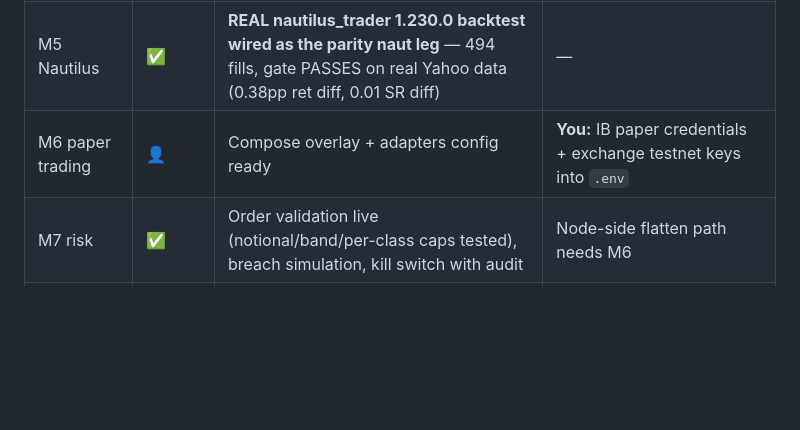
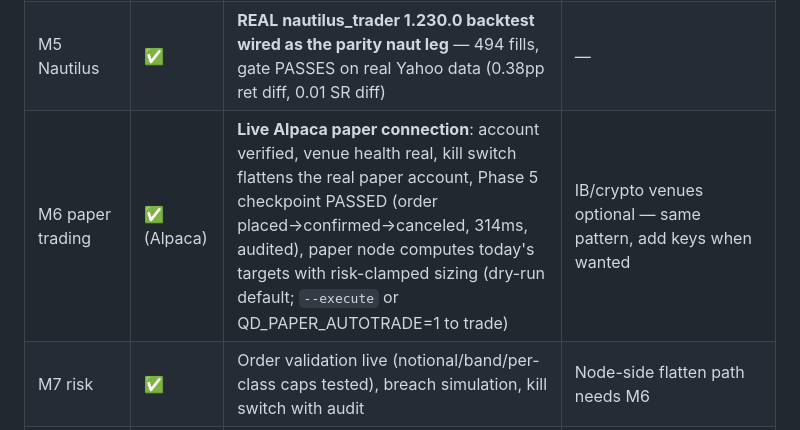
Before and after one commit to praveenguptahcl/quantdesk, a Markdown page: STATUS.md, the part around the change. Rendered like a GitHub page; blank space fills up the shorter version.

Commit message:
status: M6 Alpaca paper complete

```diff
--- a/STATUS.md
+++ b/STATUS.md
@@ -9,7 +9,7 @@ Updated: 2026-07-05. Legend: ✅ done & verified · 🟡 partial (works, deeper
 | M3 Docker stack | 🟡 | Docker verified (`hello-world` ✅); compose files ready; **Redis feed bridge live in server** — `docker run -d -p 127.0.0.1:6379:6379 redis:7` then `redis-cli PUBLISH feed '{"msg":"hi"}'` shows in GUI | Postgres migration deferred until FastAPI upgrade |
 | M4 LEAN | 🟡👤 | **LEAN CLI 1.0.227 installed**; strategy source ready. Cloud login optional — the research leg runs via engine A + real Nautilus covers execution | If you find the API token (free tier does include one under Settings→API), `lean login` unlocks the QC data library; otherwise not needed |
 | M5 Nautilus | ✅ | **REAL nautilus_trader 1.230.0 backtest wired as the parity naut leg** — 494 fills, gate PASSES on real Yahoo data (0.38pp ret diff, 0.01 SR diff) | — |
-| M6 paper trading | 👤 | Compose overlay + adapters config ready | **You:** IB paper credentials + exchange testnet keys into `.env` |
+| M6 paper trading | ✅ (Alpaca) | **Live Alpaca paper connection**: account verified, venue health real, kill switch flattens the real paper account, Phase 5 checkpoint PASSED (order placed→confirmed→canceled, 314ms, audited), paper node computes today's targets with risk-clamped sizing (dry-run default; `--execute` or QD_PAPER_AUTOTRADE=1 to trade) | IB/crypto venues optional — same pattern, add keys when wanted |
 | M7 risk | ✅ | Order validation live (notional/band/per-class caps tested), breach simulation, kill switch with audit | Node-side flatten path needs M6 |
 | M8 go-live | ✅ (by design 👤) | Server enforces checklist + phrase + parity; flip is staged-only, human restarts stack | Intentionally never automated |
 | M9 feedback loop | 🟡 | `/api/drift` live — already flagged realized slippage 1.66bp > 1.0bp model ("re-fit slippage model") | Fills-derived paper Sharpe needs M6 |
```
